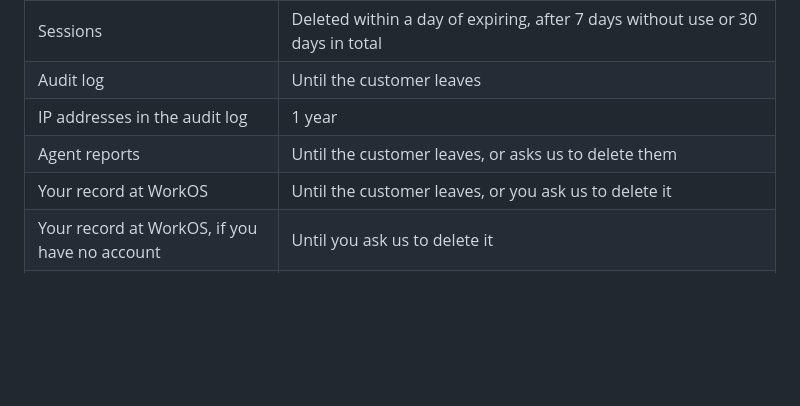
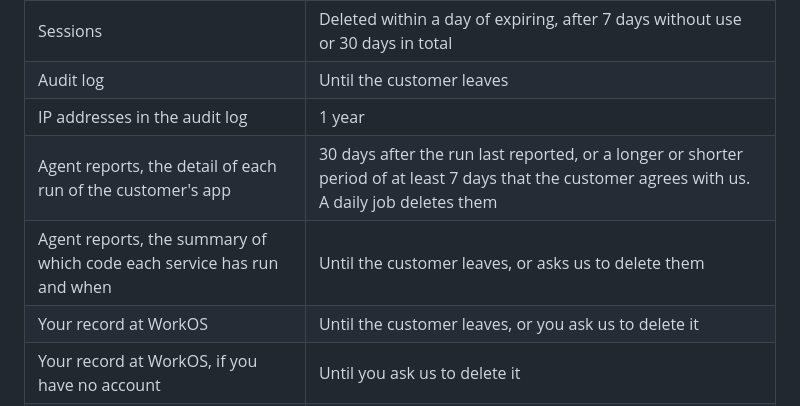
Before and after one commit to otherlodehq/otherlode.dev, a Markdown page: src/pages/privacy.md, the part around the change. GitHub-like rendering; blank space fills up the shorter version.

Commit message:
Say that run detail in agent reports expires after the retention period
The server deletes each run's detail 30 days after the run last
reported, or after the period of at least 7 days a customer agrees, and
keeps each service's summary of which code ran and when until the
customer leaves. Hold this on the branch until expiry runs in production.

Co-Authored-By: Claude Opus 5.5 <noreply@anthropic.com>
Claude-Session: https://claude.ai/code/session_011rDMgbTLT8xATxEjzwCp7K

```diff
--- a/src/pages/privacy.md
+++ b/src/pages/privacy.md
@@ -245,7 +245,8 @@ the safeguards that apply.
 | Sessions | Deleted within a day of expiring, after 7 days without use or 30 days in total |
 | Audit log | Until the customer leaves |
 | IP addresses in the audit log | 1 year |
-| Agent reports | Until the customer leaves, or asks us to delete them |
+| Agent reports, the detail of each run of the customer's app | 30 days after the run last reported, or a longer or shorter period of at least 7 days that the customer agrees with us. A daily job deletes them |
+| Agent reports, the summary of which code each service has run and when | Until the customer leaves, or asks us to delete them |
 | Your record at WorkOS | Until the customer leaves, or you ask us to delete it |
 | Your record at WorkOS, if you have no account | Until you ask us to delete it |
 | WorkOS's event history | [WORKOS RETENTION] |
```
